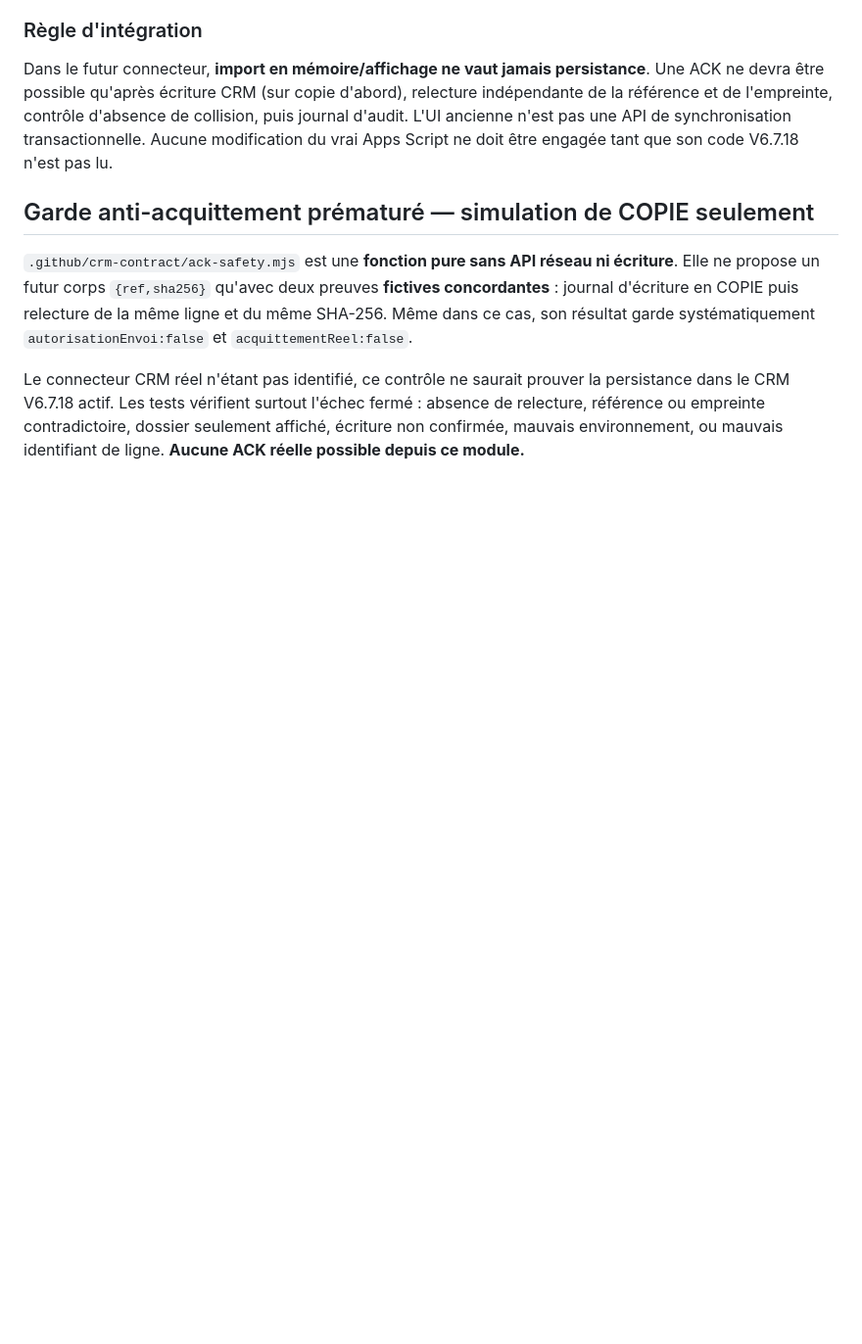
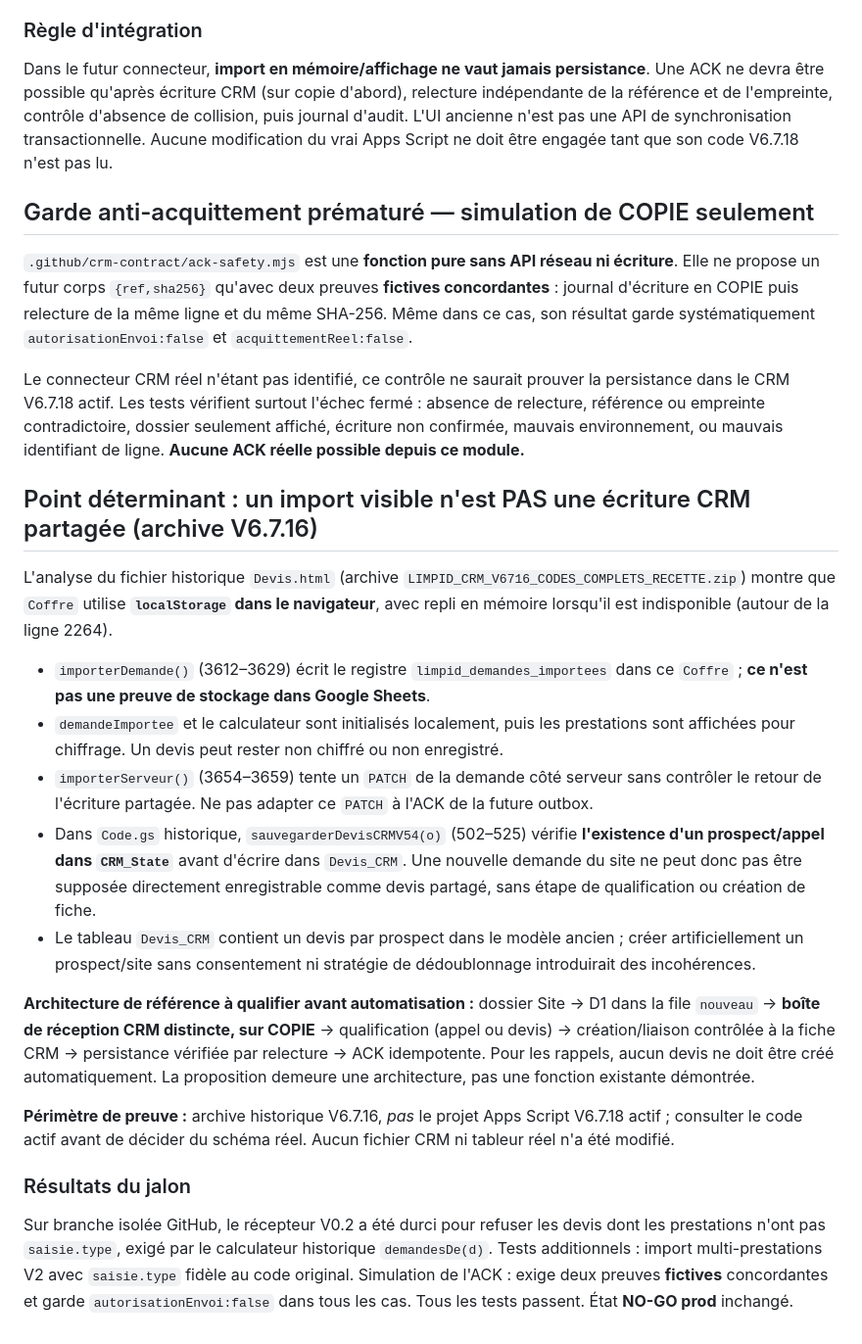
Before and after one commit to BabsouOnTheTrack/limpid-preprod, a Markdown page: .github/crm-contract/README.md, the part around the change. Shown at 98% size. GitHub-like rendering; blank space fills up the shorter version.

Commit message:
docs(continuity): preserve legacy CRM persistence findings and NO-GO sync gate

```diff
--- a/.github/crm-contract/README.md
+++ b/.github/crm-contract/README.md
@@ -74,3 +74,22 @@ Dans le futur connecteur, **import en mémoire/affichage ne vaut jamais persista
 `.github/crm-contract/ack-safety.mjs` est une **fonction pure sans API réseau ni écriture**. Elle ne propose un futur corps `{ref,sha256}` qu'avec deux preuves **fictives concordantes** : journal d'écriture en COPIE puis relecture de la même ligne et du même SHA-256. Même dans ce cas, son résultat garde systématiquement `autorisationEnvoi:false` et `acquittementReel:false`.
 
 Le connecteur CRM réel n'étant pas identifié, ce contrôle ne saurait prouver la persistance dans le CRM V6.7.18 actif. Les tests vérifient surtout l'échec fermé : absence de relecture, référence ou empreinte contradictoire, dossier seulement affiché, écriture non confirmée, mauvais environnement, ou mauvais identifiant de ligne. **Aucune ACK réelle possible depuis ce module.**
+
+
+## Point déterminant : un import visible n'est PAS une écriture CRM partagée (archive V6.7.16)
+
+L'analyse du fichier historique `Devis.html` (archive `LIMPID_CRM_V6716_CODES_COMPLETS_RECETTE.zip`) montre que `Coffre` utilise **`localStorage` dans le navigateur**, avec repli en mémoire lorsqu'il est indisponible (autour de la ligne 2264).
+
+- `importerDemande()` (3612–3629) écrit le registre `limpid_demandes_importees` dans ce `Coffre` ; **ce n'est pas une preuve de stockage dans Google Sheets**.
+- `demandeImportee` et le calculateur sont initialisés localement, puis les prestations sont affichées pour chiffrage. Un devis peut rester non chiffré ou non enregistré.
+- `importerServeur()` (3654–3659) tente un `PATCH` de la demande côté serveur sans contrôler le retour de l'écriture partagée. Ne pas adapter ce `PATCH` à l'ACK de la future outbox.
+- Dans `Code.gs` historique, `sauvegarderDevisCRMV54(o)` (502–525) vérifie **l'existence d'un prospect/appel dans `CRM_State`** avant d'écrire dans `Devis_CRM`. Une nouvelle demande du site ne peut donc pas être supposée directement enregistrable comme devis partagé, sans étape de qualification ou création de fiche.
+- Le tableau `Devis_CRM` contient un devis par prospect dans le modèle ancien ; créer artificiellement un prospect/site sans consentement ni stratégie de dédoublonnage introduirait des incohérences.
+
+**Architecture de référence à qualifier avant automatisation :** dossier Site → D1 dans la file `nouveau` → **boîte de réception CRM distincte, sur COPIE** → qualification (appel ou devis) → création/liaison contrôlée à la fiche CRM → persistance vérifiée par relecture → ACK idempotente. Pour les rappels, aucun devis ne doit être créé automatiquement. La proposition demeure une architecture, pas une fonction existante démontrée.
+
+**Périmètre de preuve :** archive historique V6.7.16, *pas* le projet Apps Script V6.7.18 actif ; consulter le code actif avant de décider du schéma réel. Aucun fichier CRM ni tableur réel n'a été modifié.
+
+### Résultats du jalon
+
+Sur branche isolée GitHub, le récepteur V0.2 a été durci pour refuser les devis dont les prestations n'ont pas `saisie.type`, exigé par le calculateur historique `demandesDe(d)`. Tests additionnels : import multi-prestations V2 avec `saisie.type` fidèle au code original. Simulation de l'ACK : exige deux preuves **fictives** concordantes et garde `autorisationEnvoi:false` dans tous les cas. Tous les tests passent. État **NO-GO prod** inchangé.
```
Also changed, not shown: .github/docs/LIMPID_REHYDRATATION_CANONIQUE_2026-11-08.md (+9 -0 lines).
